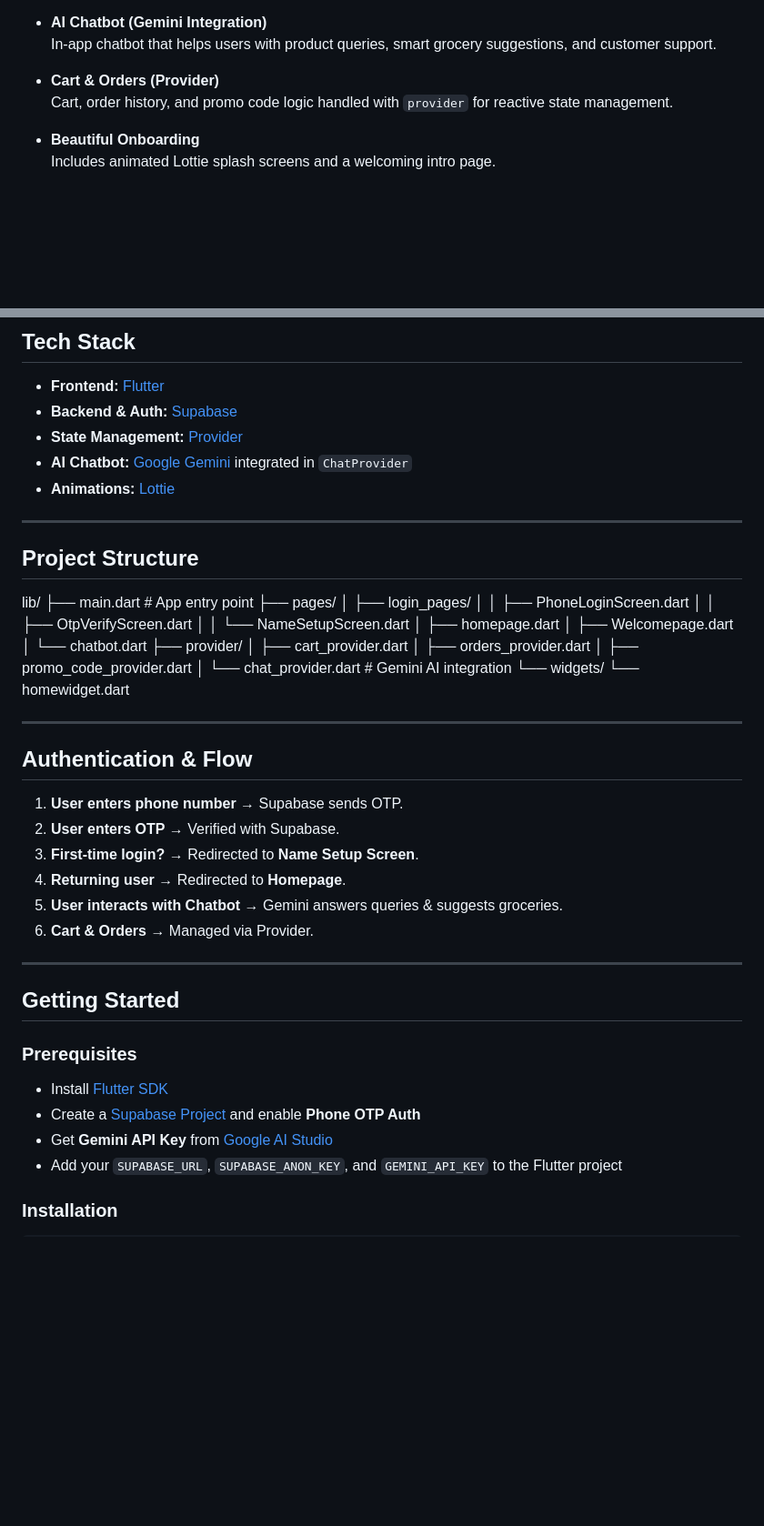
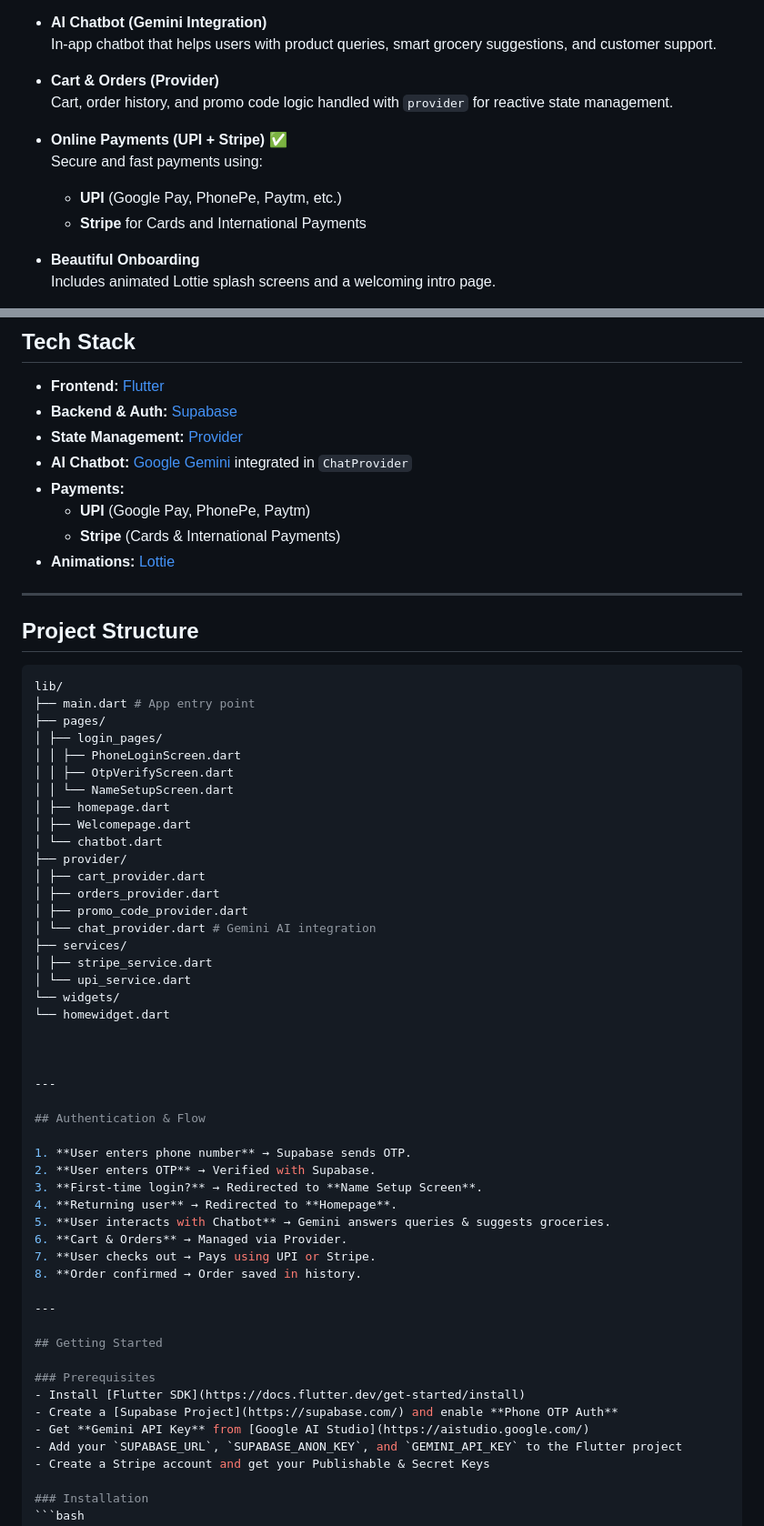
Before and after one commit to sisodiyaashraf/gromart_app, a Markdown page: README.md, 2 parts joined by grey strips. Shown at 91% size. Drawn GitHub-style; blank space fills up the shorter version.

````diff
--- a/README.md
+++ b/README.md
@@ -21,6 +22,11 @@ The app helps users shop smarter, live fresher, and get their groceries delivere
 
 - **Cart & Orders (Provider)**
   Cart, order history, and promo code logic handled with `provider` for reactive state management.
+
+- **Online Payments (UPI + Stripe)** ✅
+  Secure and fast payments using:
+  - **UPI** (Google Pay, PhonePe, Paytm, etc.)
+  - **Stripe** for Cards and International Payments
 
 - **Beautiful Onboarding**
   Includes animated Lottie splash screens and a welcoming intro page.
@@ -44,12 +50,16 @@ The app helps users shop smarter, live fresher, and get their groceries delivere
 - **Backend & Auth:** [Supabase](https://supabase.com/)
 - **State Management:** [Provider](https://pub.dev/packages/provider)
 - **AI Chatbot:** [Google Gemini](https://ai.google.dev/) integrated in `ChatProvider`
+- **Payments:**
+  - **UPI** (Google Pay, PhonePe, Paytm)
+  - **Stripe** (Cards & International Payments)
 - **Animations:** [Lottie](https://lottiefiles.com/)
 
 ---
 
 ## Project Structure
 
+```bash
 lib/
 ├── main.dart # App entry point
 ├── pages/
@@ -65,8 +75,12 @@ lib/
 │ ├── orders_provider.dart
 │ ├── promo_code_provider.dart
 │ └── chat_provider.dart # Gemini AI integration
+├── services/
+│ ├── stripe_service.dart
+│ └── upi_service.dart
 └── widgets/
 └── homewidget.dart
+
 
 
 ---
@@ -79,6 +93,8 @@ lib/
 4. **Returning user** → Redirected to **Homepage**.
 5. **User interacts with Chatbot** → Gemini answers queries & suggests groceries.
 6. **Cart & Orders** → Managed via Provider.
+7. **User checks out → Pays using UPI or Stripe.
+8. **Order confirmed → Order saved in history.
 
 ---
 
@@ -89,6 +105,7 @@ lib/
 - Create a [Supabase Project](https://supabase.com/) and enable **Phone OTP Auth**
 - Get **Gemini API Key** from [Google AI Studio](https://aistudio.google.com/)
 - Add your `SUPABASE_URL`, `SUPABASE_ANON_KEY`, and `GEMINI_API_KEY` to the Flutter project
+- Create a Stripe account and get your Publishable & Secret Keys
 
 ### Installation
 ```bash
````
Also changed, not shown: other parts of README.md (+1 -0 lines).
